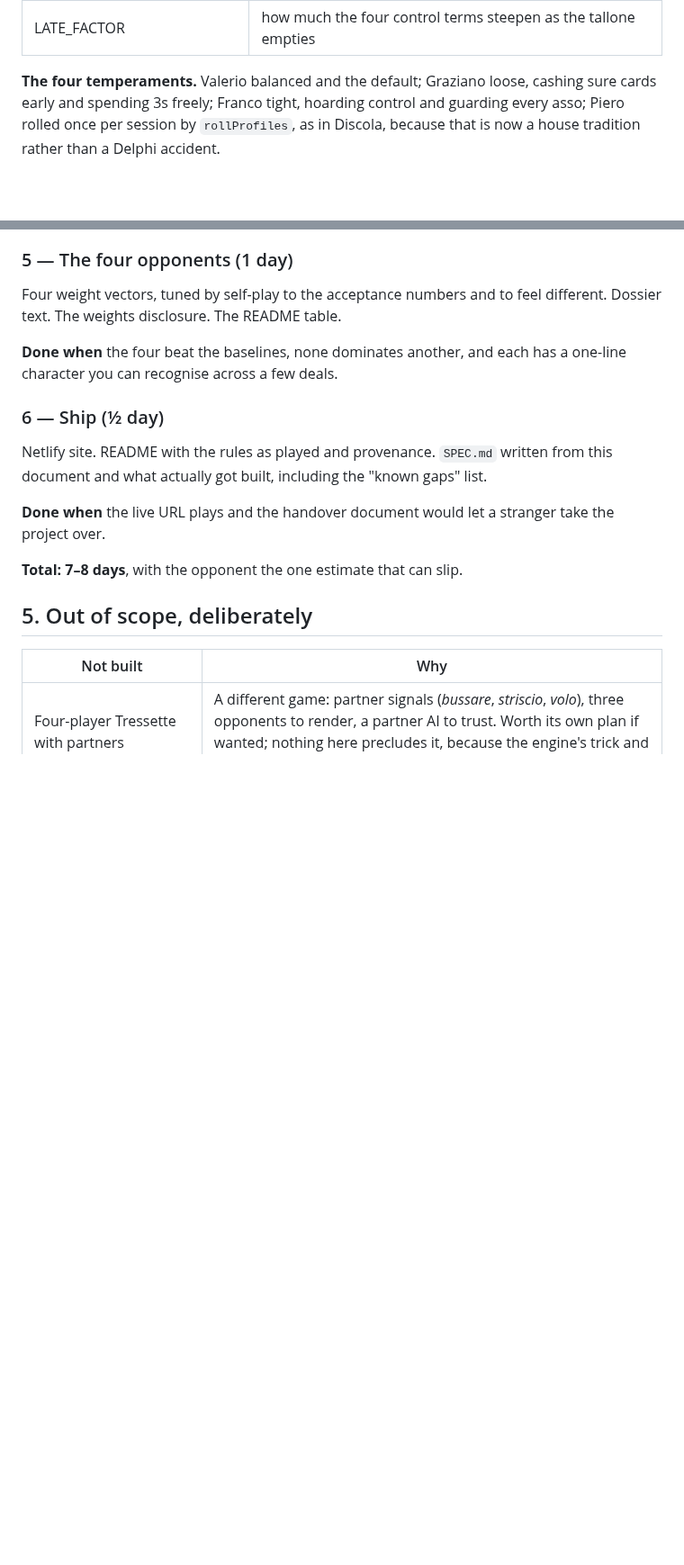
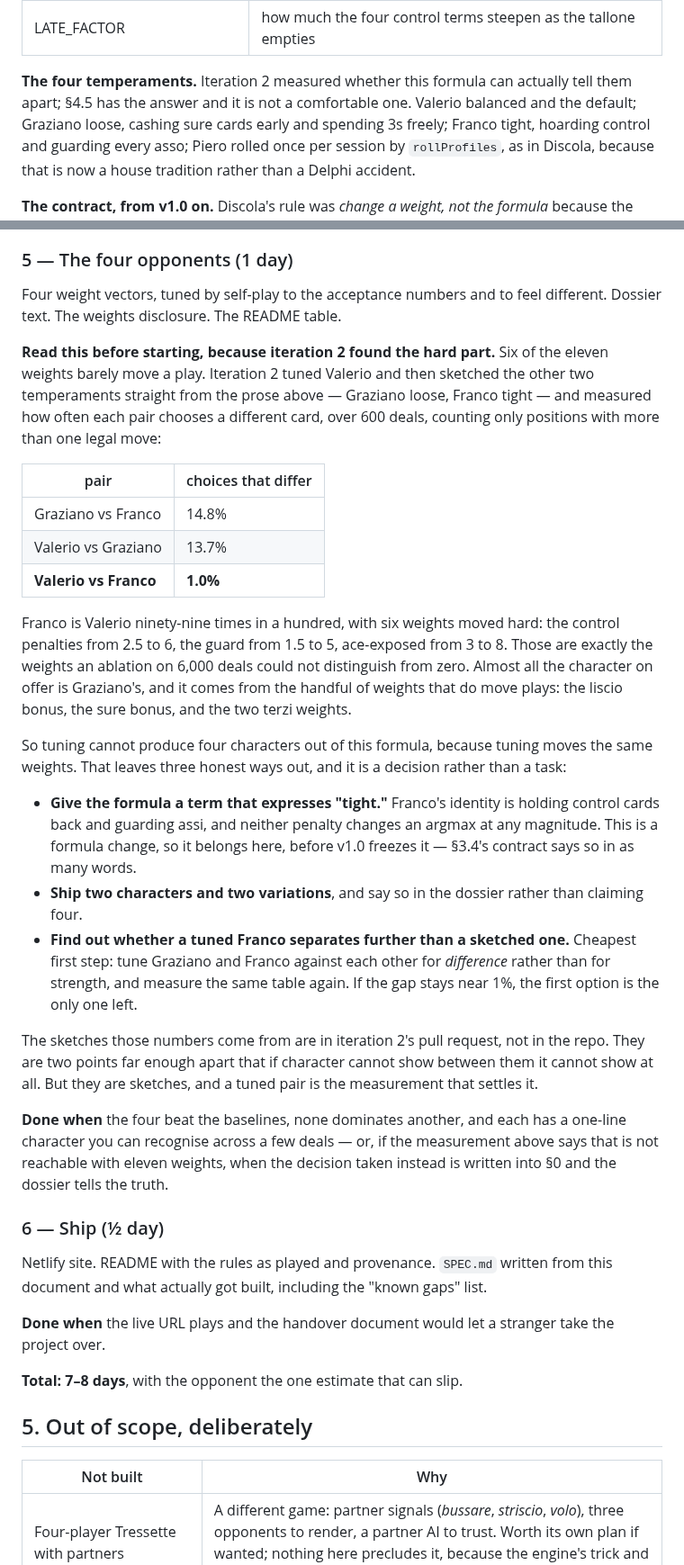
Before and after one commit to diegoami/Tressette, a Markdown page: PLAN.md, 2 parts joined by grey strips. Shown at 90% size. GitHub-like rendering; blank space fills up the shorter version.

Commit message:
Warn iteration 5 that the formula cannot tell four players apart
Iteration 2 tuned Valerio and then sketched Graziano and Franco straight
from §3.4's prose, and measured how often each pair chooses a different
card. Graziano differs from both by about 14%. Franco differs from
Valerio by 1.0% — with the control penalties moved from 2.5 to 6, the
guard from 1.5 to 5 and ace-exposed from 3 to 8, which are exactly the
weights an ablation over 6,000 deals could not tell from zero.

So four weight vectors do not make four characters here, and tuning
cannot fix it, because tuning moves the same weights. Almost all the
character available is Graziano's, and it comes from the four weights
that do move plays.

§4.5 now carries that table and the three ways out — give the formula a
term that expresses "tight", ship two characters and two variations and
say so, or first tune a pair for difference rather than strength and
measure again. It is a decision, and §3.4's contract says a formula
change belongs before v1.0 rather than after. Its "Done when" now admits
the outcome where the honest answer is that four is not reachable.

Co-Authored-By: Claude Opus 5 <noreply@anthropic.com>
Claude-Session: https://claude.ai/code/session_01DkX3Tdqe9YYNetDbW6Tab8

```diff
--- a/PLAN.md
+++ b/PLAN.md
@@ -363,7 +363,9 @@ formula freezes.
 | DISCARD_GUARD_PENALTY | cost of leaving an asso unguarded |
 | LATE_FACTOR | how much the four control terms steepen as the tallone empties |
 
-**The four temperaments.** Valerio balanced and the default; Graziano loose,
+**The four temperaments.** Iteration 2 measured whether this formula can
+actually tell them apart; §4.5 has the answer and it is not a comfortable one.
+Valerio balanced and the default; Graziano loose,
 cashing sure cards early and spending 3s freely; Franco tight, hoarding control
 and guarding every asso; Piero rolled once per session by `rollProfiles`, as
 in Discola, because that is now a house tradition rather than a Delphi
@@ -686,8 +688,49 @@ and shows up in history with the right score.
 Four weight vectors, tuned by self-play to the acceptance numbers and to feel
 different. Dossier text. The weights disclosure. The README table.
 
+**Read this before starting, because iteration 2 found the hard part.** Six of
+the eleven weights barely move a play. Iteration 2 tuned Valerio and then
+sketched the other two temperaments straight from the prose above — Graziano
+loose, Franco tight — and measured how often each pair chooses a different
+card, over 600 deals, counting only positions with more than one legal move:
+
+| pair | choices that differ |
+|---|---|
+| Graziano vs Franco | 14.8% |
+| Valerio vs Graziano | 13.7% |
+| **Valerio vs Franco** | **1.0%** |
+
+Franco is Valerio ninety-nine times in a hundred, with six weights moved
+hard: the control penalties from 2.5 to 6, the guard from 1.5 to 5,
+ace-exposed from 3 to 8. Those are exactly the weights an ablation on 6,000 deals could not
+distinguish from zero. Almost all the character on offer is Graziano's, and it
+comes from the handful of weights that do move plays: the liscio bonus, the
+sure bonus, and the two terzi weights.
+
+So tuning cannot produce four characters out of this formula, because tuning
+moves the same weights. That leaves three honest ways out, and it is a decision
+rather than a task:
+
+- **Give the formula a term that expresses "tight."** Franco's identity is
+  holding control cards back and guarding assi, and neither penalty changes an
+  argmax at any magnitude. This is a formula change, so it belongs here, before
+  v1.0 freezes it — §3.4's contract says so in as many words.
+- **Ship two characters and two variations**, and say so in the dossier rather
+  than claiming four.
+- **Find out whether a tuned Franco separates further than a sketched one.**
+  Cheapest first step: tune Graziano and Franco against each other for
+  *difference* rather than for strength, and measure the same table again. If
+  the gap stays near 1%, the first option is the only one left.
+
+The sketches those numbers come from are in iteration 2's pull request, not in
+the repo. They are two points far enough apart that if character cannot
+show between them it cannot show at all. But they are sketches, and a tuned
+pair is the measurement that settles it.
+
 **Done when** the four beat the baselines, none dominates another, and each
-has a one-line character you can recognise across a few deals.
+has a one-line character you can recognise across a few deals — or, if the
+measurement above says that is not reachable with eleven weights, when the
+decision taken instead is written into §0 and the dossier tells the truth.
 
 ### 6 — Ship (½ day)
 
```
